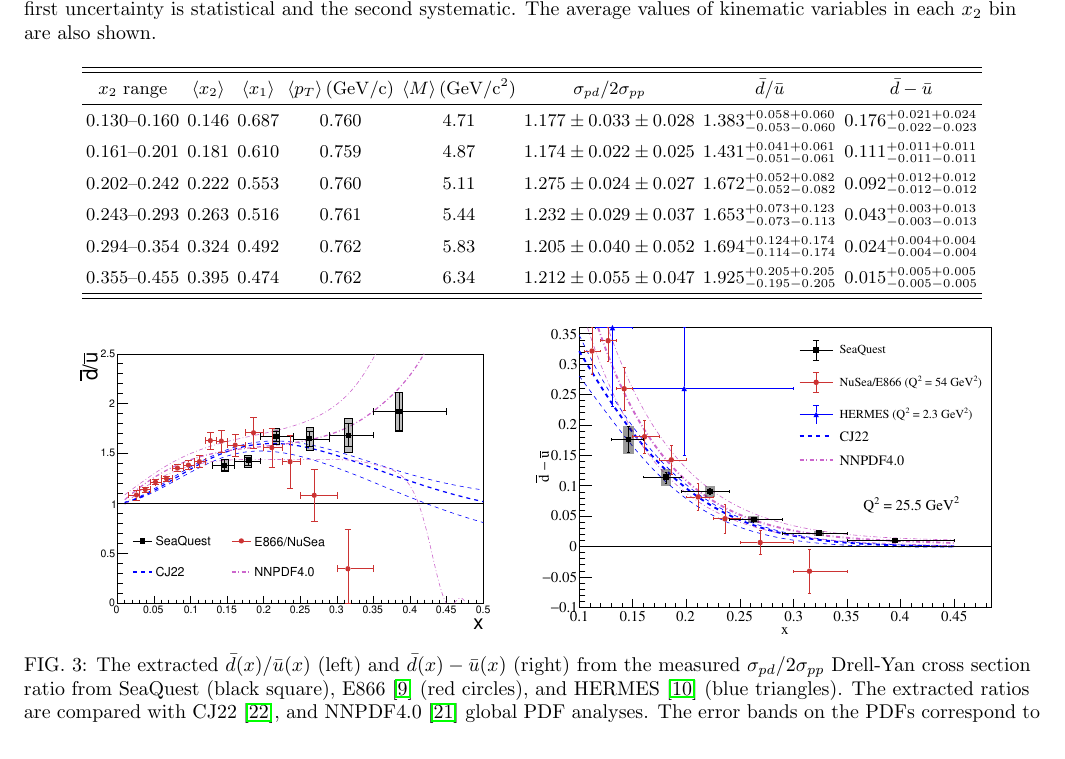
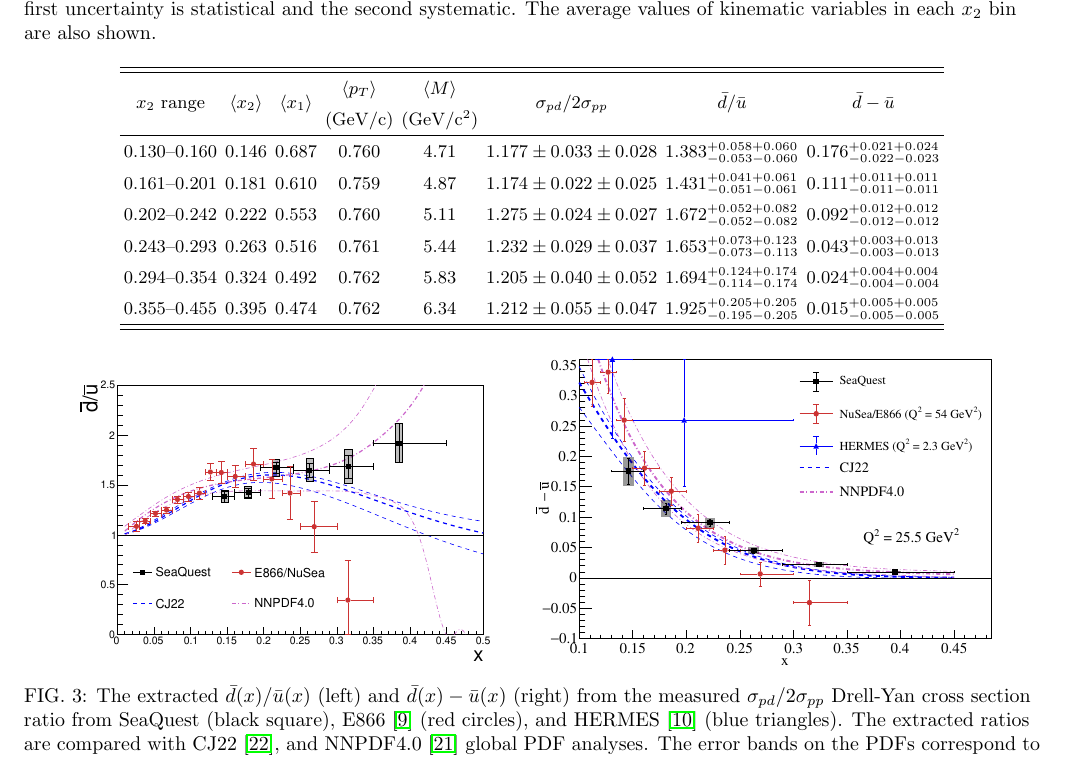
Before and after one commit to Hugo-Leung/dbub-final, a LaTeX paper (main.tex, which reads table/dbarubar.tex): part of page 4 of 7, cut so that both start at the same text. Compiled offline with pdfLaTeX.

Commit message:
minor updates to dbarubar.tex

```diff
--- a/table/dbarubar.tex
+++ b/table/dbarubar.tex
@@ -3,7 +3,7 @@
 \renewcommand{\arraystretch}{1.5}
 \begin{tabular}{cccccccc}
 	\hline\hline
-	$x_{2}$ range    & $\expval{x_{2}}$ & $\expval{x_{1}}$ & $\expval{p_{T}}(\unit{\GeV/c})$ & $\expval{M}(\unit{\GeV/c^2})$ & $\sigma_{pd}/2\sigma_{pp}$ & $\bar{d}/\bar{u}$                     & $\bar{d}-\bar{u}$                     \\ \hline
+	$x_{2}$ range    & $\expval{x_{2}}$ & $\expval{x_{1}}$ & \begin{tabular}{@{}c@{}} $\expval{p_{T}}$\\(\unit{\GeV/c})\end{tabular} & \begin{tabular}{@{}c@{}}$\expval{M}$\\(\unit{\GeV/c^2})\end{tabular} & $\sigma_{pd}/2\sigma_{pp}$ & $\bar{d}/\bar{u}$                     & $\bar{d}-\bar{u}$                     \\ \hline
 	$0.130$--$0.160$ & $0.146$          & $0.687$          & $0.760$                         & $4.71$                        & $1.177\pm0.033\pm0.028$    & $1.383^{+0.058+0.060}_{-0.053-0.060}$ & $0.176^{+0.021+0.024}_{-0.022-0.023}$ \\
 	$0.161$--$0.201$ & $0.181$          & $0.610$          & $0.759$                         & $4.87$                        & $1.174\pm0.022\pm0.025$    & $1.431^{+0.041+0.061}_{-0.051-0.061}$ & $0.111^{+0.011+0.011}_{-0.011-0.011}$ \\
 	$0.202$--$0.242$ & $0.222$          & $0.553$          & $0.760$                         & $5.11$                        & $1.275\pm0.024\pm0.027$    & $1.672^{+0.052+0.082}_{-0.052-0.082}$ & $0.092^{+0.012+0.012}_{-0.012-0.012}$ \\
```
